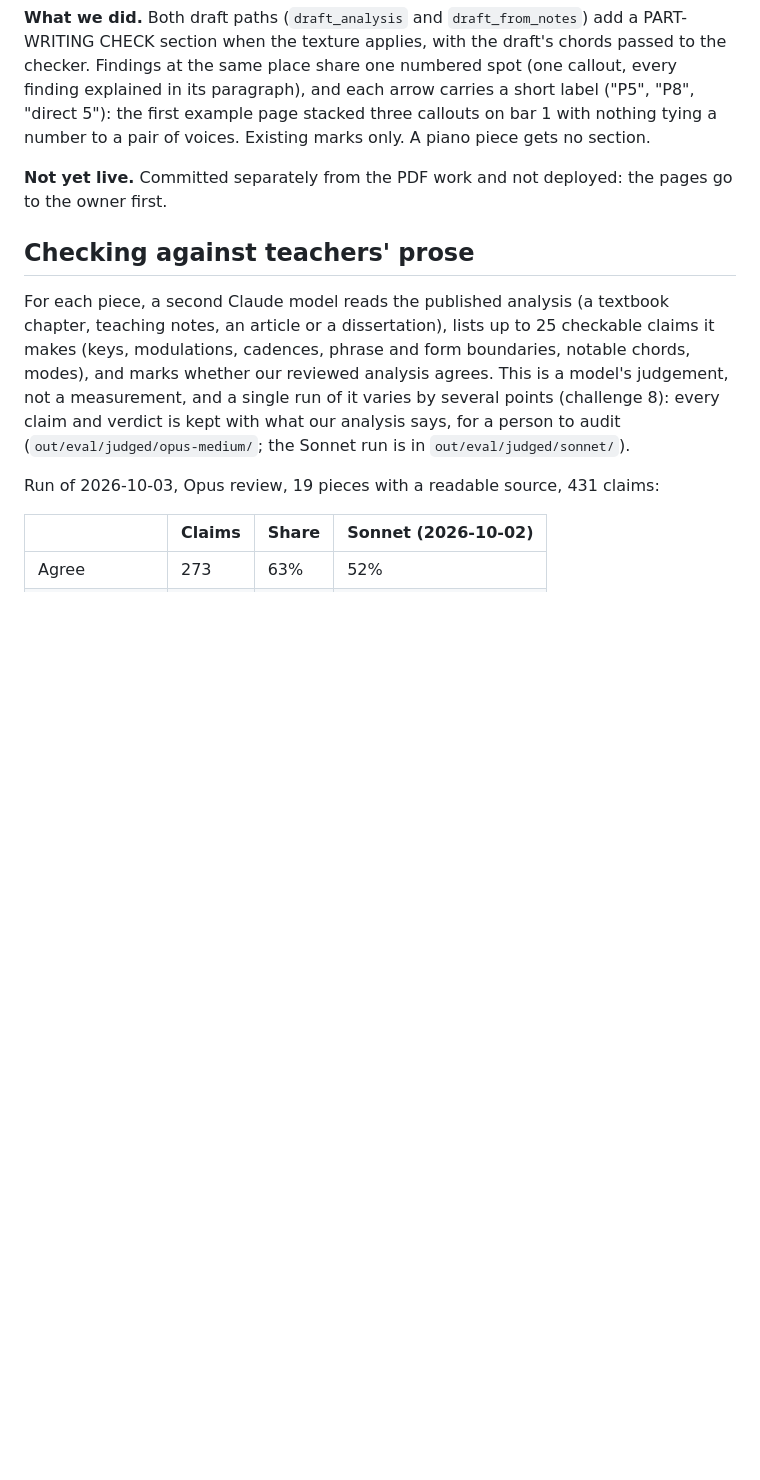
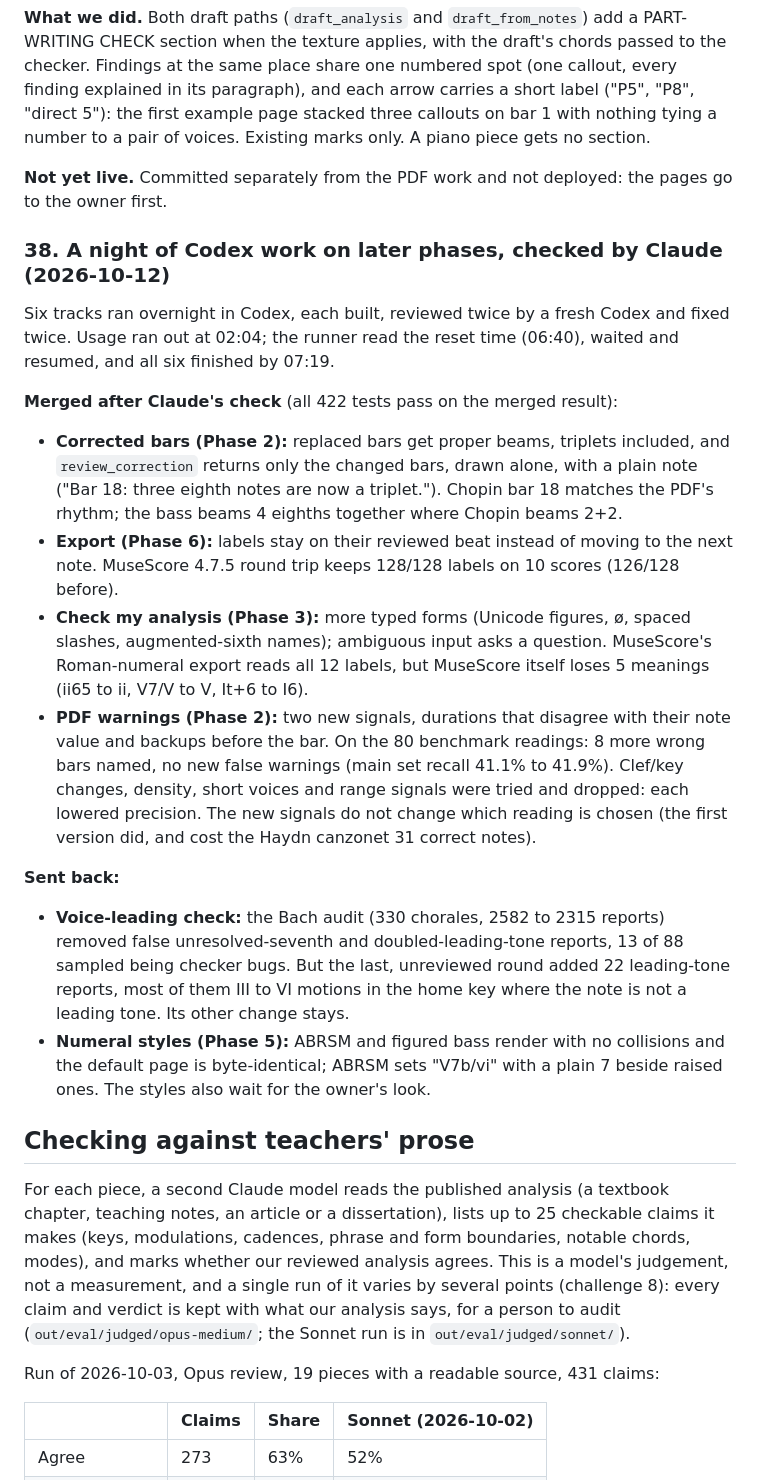
Before and after one commit to Vedat-Ozkan/sheet-music-analysis, a Markdown page: docs/engineering-log.md, the part around the change. Rendered like a GitHub page; blank space fills up the shorter version.

Commit message:
Log 38: the night's Codex tracks, what merged and what went back
Co-Authored-By: Claude Opus 5.5 <noreply@anthropic.com>

```diff
--- a/docs/engineering-log.md
+++ b/docs/engineering-log.md
@@ -800,6 +800,20 @@ From the start of this work (the released Audiveris, one reading): main 86.6% /
 
 **Not yet live.** Committed separately from the PDF work and not deployed: the pages go to the owner first.
 
+### 38. A night of Codex work on later phases, checked by Claude (2026-10-12)
+
+Six tracks ran overnight in Codex, each built, reviewed twice by a fresh Codex and fixed twice. Usage ran out at 02:04; the runner read the reset time (06:40), waited and resumed, and all six finished by 07:19.
+
+**Merged after Claude's check** (all 422 tests pass on the merged result):
+- **Corrected bars (Phase 2):** replaced bars get proper beams, triplets included, and `review_correction` returns only the changed bars, drawn alone, with a plain note ("Bar 18: three eighth notes are now a triplet."). Chopin bar 18 matches the PDF's rhythm; the bass beams 4 eighths together where Chopin beams 2+2.
+- **Export (Phase 6):** labels stay on their reviewed beat instead of moving to the next note. MuseScore 4.7.5 round trip keeps 128/128 labels on 10 scores (126/128 before).
+- **Check my analysis (Phase 3):** more typed forms (Unicode figures, ø, spaced slashes, augmented-sixth names); ambiguous input asks a question. MuseScore's Roman-numeral export reads all 12 labels, but MuseScore itself loses 5 meanings (ii65 to ii, V7/V to V, It+6 to I6).
+- **PDF warnings (Phase 2):** two new signals, durations that disagree with their note value and backups before the bar. On the 80 benchmark readings: 8 more wrong bars named, no new false warnings (main set recall 41.1% to 41.9%). Clef/key changes, density, short voices and range signals were tried and dropped: each lowered precision. The new signals do not change which reading is chosen (the first version did, and cost the Haydn canzonet 31 correct notes).
+
+**Sent back:**
+- **Voice-leading check:** the Bach audit (330 chorales, 2582 to 2315 reports) removed false unresolved-seventh and doubled-leading-tone reports, 13 of 88 sampled being checker bugs. But the last, unreviewed round added 22 leading-tone reports, most of them III to VI motions in the home key where the note is not a leading tone. Its other change stays.
+- **Numeral styles (Phase 5):** ABRSM and figured bass render with no collisions and the default page is byte-identical; ABRSM sets "V7b/vi" with a plain 7 beside raised ones. The styles also wait for the owner's look.
+
 ## Checking against teachers' prose
 
 For each piece, a second Claude model reads the published analysis (a textbook chapter, teaching notes, an article or a dissertation), lists up to 25 checkable claims it makes (keys, modulations, cadences, phrase and form boundaries, notable chords, modes), and marks whether our reviewed analysis agrees. This is a model's judgement, not a measurement, and a single run of it varies by several points (challenge 8): every claim and verdict is kept with what our analysis says, for a person to audit (`out/eval/judged/opus-medium/`; the Sonnet run is in `out/eval/judged/sonnet/`).
```
